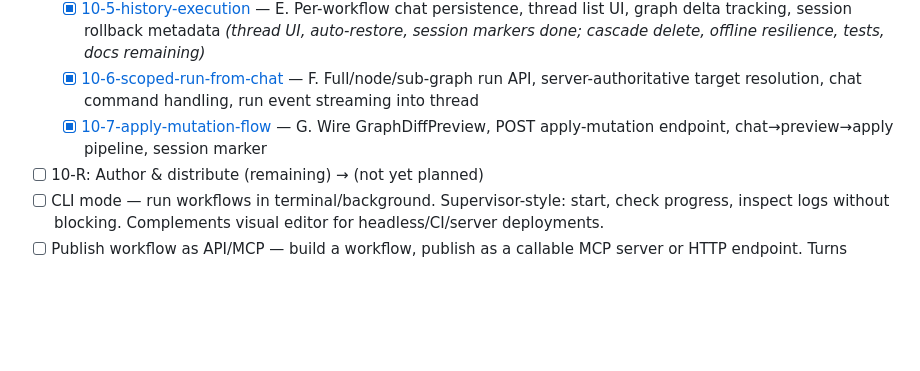
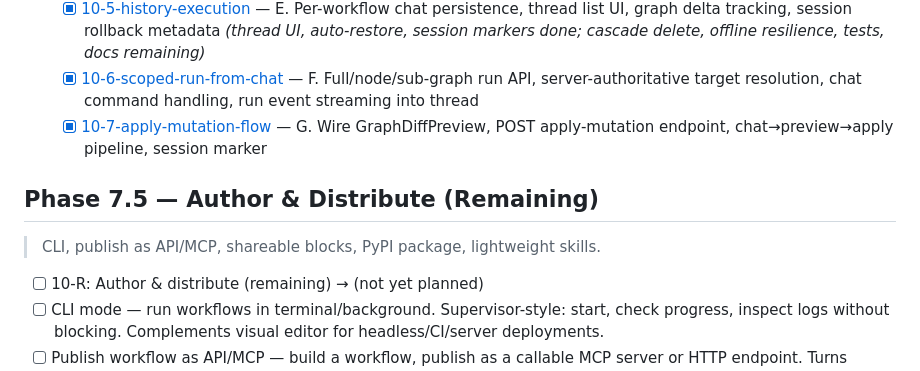
Before and after one commit to 2Mars4096/dear-diane, a Markdown page: docs/todo.md, the part around the change. Rendered like a GitHub page; blank space fills up the shorter version.

```diff
--- a/docs/todo.md
+++ b/docs/todo.md
@@ -87,6 +87,10 @@
   - [x] [10-5-history-execution](plans/10-5-history-execution.md) — E. Per-workflow chat persistence, thread list UI, graph delta tracking, session rollback metadata *(thread UI, auto-restore, session markers done; cascade delete, offline resilience, tests, docs remaining)*
   - [x] [10-6-scoped-run-from-chat](plans/10-6-scoped-run-from-chat.md) — F. Full/node/sub-graph run API, server-authoritative target resolution, chat command handling, run event streaming into thread
   - [x] [10-7-apply-mutation-flow](plans/10-7-apply-mutation-flow.md) — G. Wire GraphDiffPreview, POST apply-mutation endpoint, chat→preview→apply pipeline, session marker
+
+## Phase 7.5 — Author & Distribute (Remaining)
+> CLI, publish as API/MCP, shareable blocks, PyPI package, lightweight skills.
+
 - [ ] 10-R: Author & distribute (remaining) → (not yet planned)
 - [ ] CLI mode — run workflows in terminal/background. Supervisor-style: start, check progress, inspect logs without blocking. Complements visual editor for headless/CI/server deployments.
 - [ ] Publish workflow as API/MCP — build a workflow, publish as a callable MCP server or HTTP endpoint. Turns workflows into consumable services (Coze-style).
```
Also changed, not shown: docs/changelog.md (+2 -0 lines).
